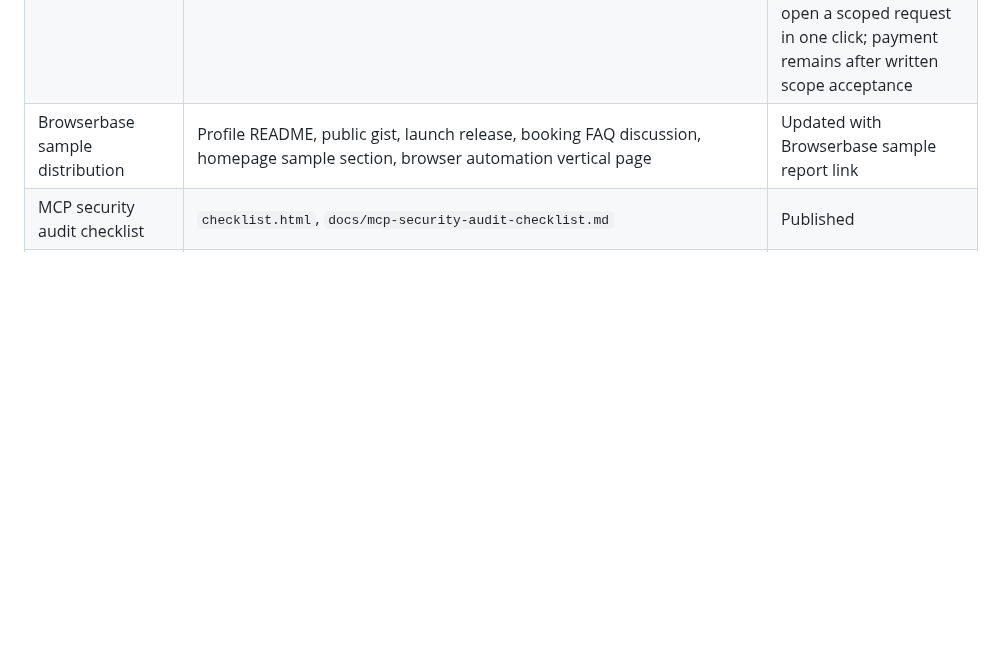
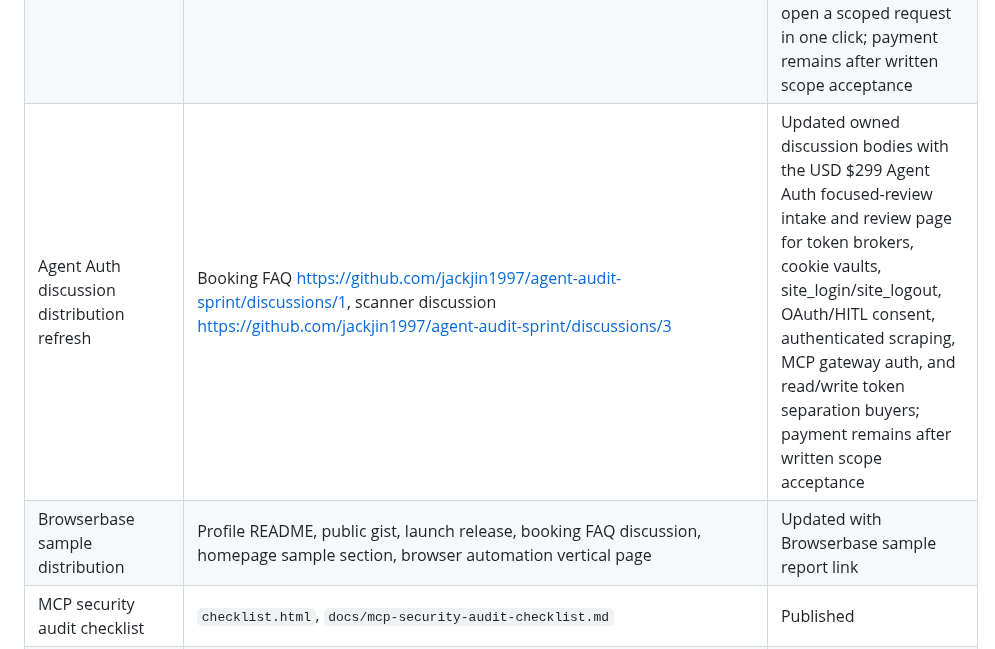
Before and after one commit to jackjin1997/agent-audit-sprint, a Markdown page: ledger.md, the part around the change. Rendered like a GitHub page; blank space fills up the shorter version.

Commit message:
Add Agent Auth discussion distribution

```diff
--- a/ledger.md
+++ b/ledger.md
@@ -99,6 +99,7 @@ Checked on 2026-06-23 (monitor timestamp 2026-06-23T07:16:56Z):
 | Agent Auth focused review intake | `.github/ISSUE_TEMPLATE/agent-auth-review.yml`, `scripts/comment-audit-intent.mjs`, https://github.com/jackjin1997/agent-audit-sprint/issues/new?template=agent-auth-review.yml | Added a dedicated USD $299 Agent Auth intake form and tailored autoresponder fields for auth flow type, boundary, and highest-risk decision; Agent Auth page now links directly to this form while preserving the after-written-scope payment guardrail |
 | Agent Auth owned distribution refresh | GitHub profile README commit `c9d9d1d`, public gist commit `e6e0785` | Added the USD $299 Agent Auth and Cookie Vault Security Review link to owned profile and MCP audit gist distribution surfaces |
 | Agent Auth direct intake distribution refresh | GitHub profile README commit `1350136`, public gist commit `48f1773`, homepage hero CTA, https://github.com/jackjin1997/agent-audit-sprint/issues/new?template=agent-auth-review.yml | Added direct links from owned profile, public MCP audit gist docs, and homepage hero to the USD $299 Agent Auth focused-review intake so token broker, cookie-vault, site_login, and OAuth/HITL buyers can open a scoped request in one click; payment remains after written scope acceptance |
+| Agent Auth discussion distribution refresh | Booking FAQ https://github.com/jackjin1997/agent-audit-sprint/discussions/1, scanner discussion https://github.com/jackjin1997/agent-audit-sprint/discussions/3 | Updated owned discussion bodies with the USD $299 Agent Auth focused-review intake and review page for token brokers, cookie vaults, site_login/site_logout, OAuth/HITL consent, authenticated scraping, MCP gateway auth, and read/write token separation buyers; payment remains after written scope acceptance |
 | Browserbase sample distribution | Profile README, public gist, launch release, booking FAQ discussion, homepage sample section, browser automation vertical page | Updated with Browserbase sample report link |
 | MCP security audit checklist | `checklist.html`, `docs/mcp-security-audit-checklist.md` | Published |
 | Public GitHub Gist distribution | https://gist.github.com/jackjin1997/7252ed10f0737297ebd28edb0940be07 | Published with MCP server scan entry point and LLM/agent service summary |
```
